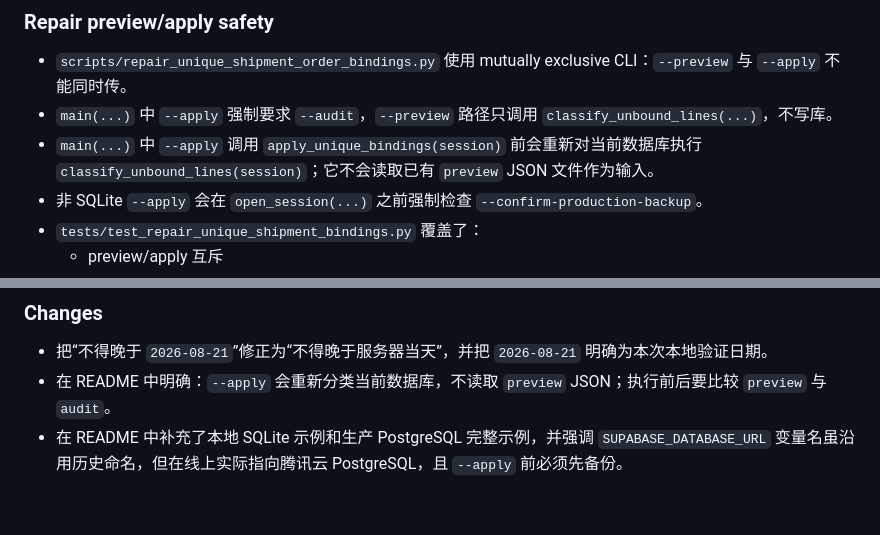
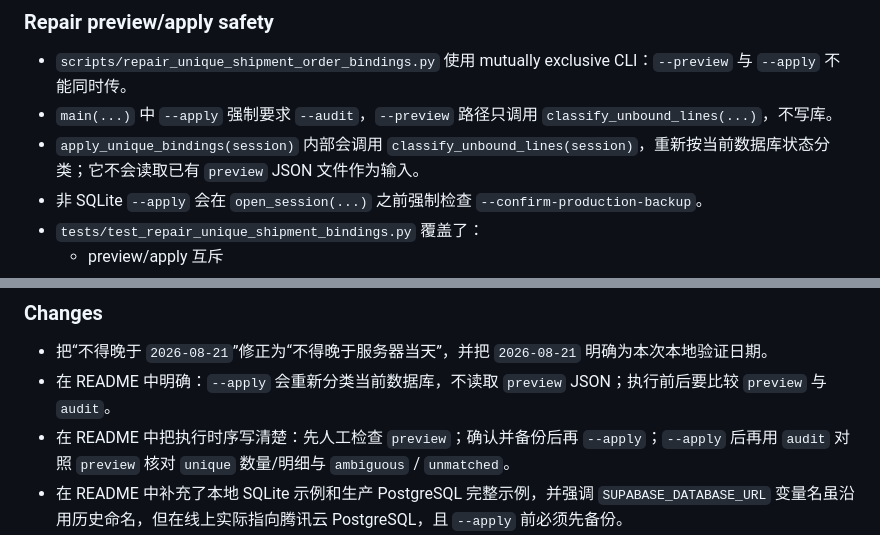
Before and after one commit to redyuxiplayer-coder/CODEX, a Markdown page: .superpowers/sdd/task-5-report.md, 2 parts joined by grey strips. GitHub-like rendering; blank space fills up the shorter version.

```diff
--- a/.superpowers/sdd/task-5-report.md
+++ b/.superpowers/sdd/task-5-report.md
@@ -68,7 +68,7 @@ Result:
 
 - `scripts/repair_unique_shipment_order_bindings.py` 使用 mutually exclusive CLI：`--preview` 与 `--apply` 不能同时传。
 - `main(...)` 中 `--apply` 强制要求 `--audit`，`--preview` 路径只调用 `classify_unbound_lines(...)`，不写库。
-- `main(...)` 中 `--apply` 调用 `apply_unique_bindings(session)` 前会重新对当前数据库执行 `classify_unbound_lines(session)`；它不会读取已有 `preview` JSON 文件作为输入。
+- `apply_unique_bindings(session)` 内部会调用 `classify_unbound_lines(session)`，重新按当前数据库状态分类；它不会读取已有 `preview` JSON 文件作为输入。
 - 非 SQLite `--apply` 会在 `open_session(...)` 之前强制检查 `--confirm-production-backup`。
 - `tests/test_repair_unique_shipment_bindings.py` 覆盖了：
   - preview/apply 互斥
@@ -111,6 +111,7 @@ After cleanup:
 
 - 把“不得晚于 `2026-08-21`”修正为“不得晚于服务器当天”，并把 `2026-08-21` 明确为本次本地验证日期。
 - 在 README 中明确：`--apply` 会重新分类当前数据库，不读取 `preview` JSON；执行前后要比较 `preview` 与 `audit`。
+- 在 README 中把执行时序写清楚：先人工检查 `preview`；确认并备份后再 `--apply`；`--apply` 后再用 `audit` 对照 `preview` 核对 `unique` 数量/明细与 `ambiguous` / `unmatched`。
 - 在 README 中补充了本地 SQLite 示例和生产 PostgreSQL 完整示例，并强调 `SUPABASE_DATABASE_URL` 变量名虽沿用历史命名，但在线上实际指向腾讯云 PostgreSQL，且 `--apply` 前必须先备份。
 - 在 README 和报告中把物流必填规则改成按渠道描述：`courier` 真实运单号必填；`huolala` 新建可留空自动生成、复用由系统带出；件数和重量始终必填。
 - 复核文档内未引入任何真实连接串、账号、密码或其他敏感值。
```
Also changed, not shown: README.md (+3 -2 lines).
